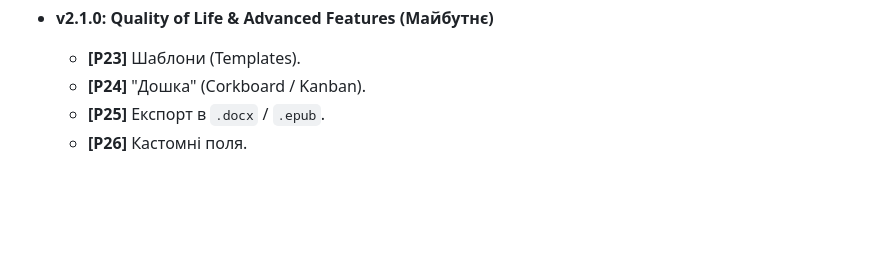
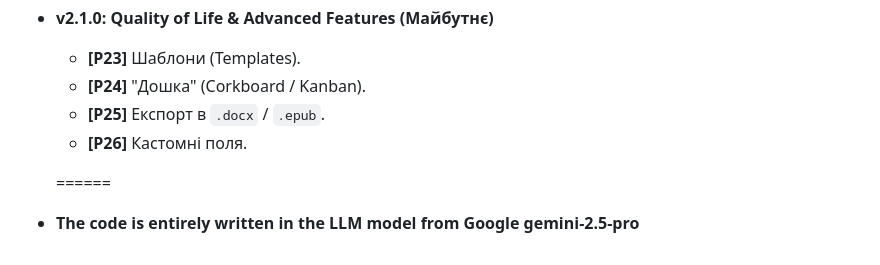
Before and after one commit to EvilTwinHL/my-book-bot, a Markdown page: README.md, the part around the change. GitHub-like rendering; blank space fills up the shorter version.

Commit message:
upd README.md

```diff
--- a/README.md
+++ b/README.md
@@ -65,3 +65,6 @@
     * **[P24]** "Дошка" (Corkboard / Kanban).
     * **[P25]** Експорт в `.docx` / `.epub`.
     * **[P26]** Кастомні поля.
+
+    ======
+* **The code is entirely written in the LLM model from Google gemini-2.5-pro**
```
